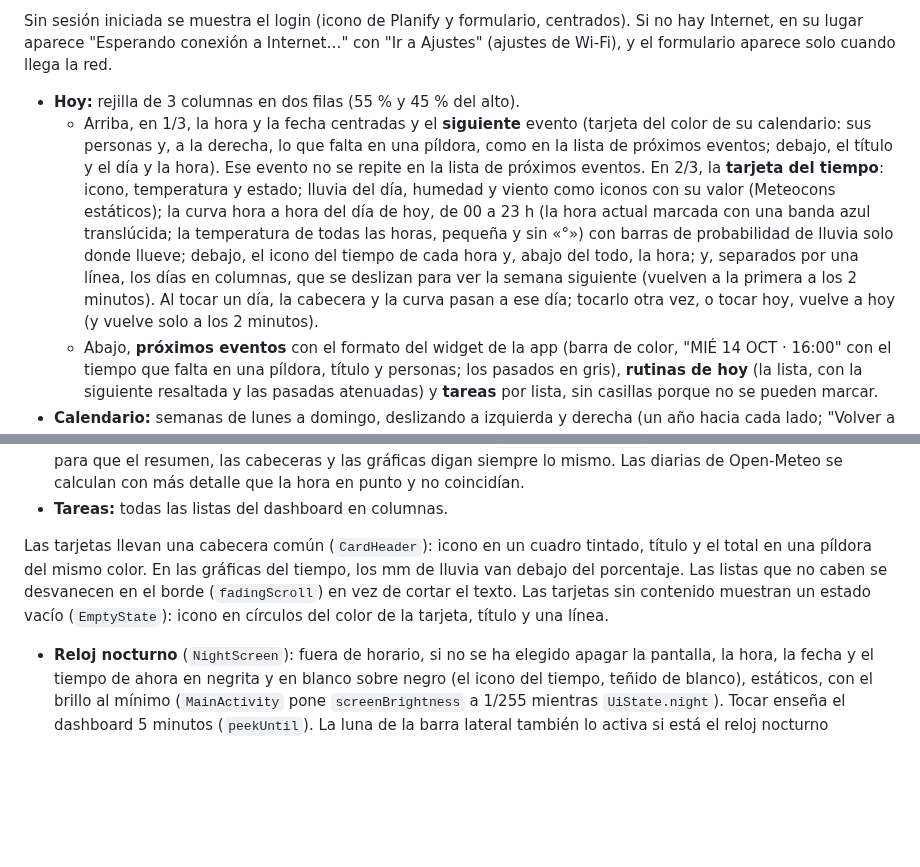
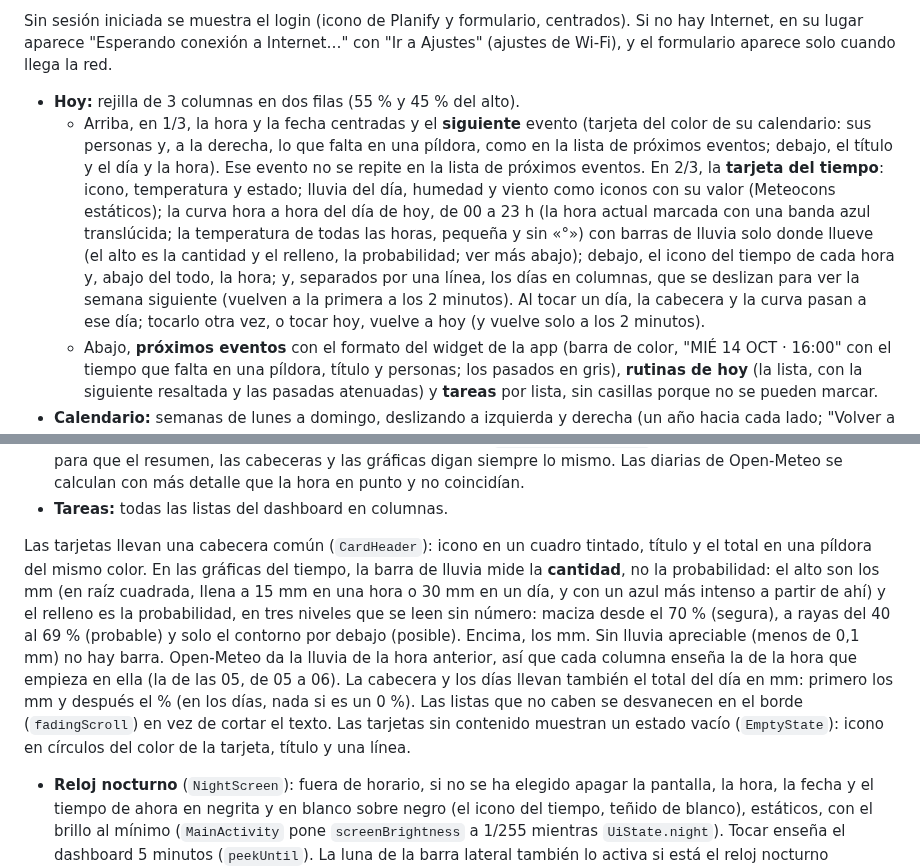
Before and after one commit to eusonlito/Planify-Dashboard, a Markdown page: docs/ARCHITECTURE.md, 2 parts joined by grey strips. Drawn GitHub-style; blank space fills up the shorter version.

```diff
--- a/docs/ARCHITECTURE.md
+++ b/docs/ARCHITECTURE.md
@@ -9,7 +9,7 @@ La barra lateral izquierda tiene arriba, solo con iconos, Hoy, Calendario, Tiemp
 Sin sesión iniciada se muestra el login (icono de Planify y formulario, centrados). Si no hay Internet, en su lugar aparece "Esperando conexión a Internet…" con "Ir a Ajustes" (ajustes de Wi-Fi), y el formulario aparece solo cuando llega la red.
 
 - **Hoy:** rejilla de 3 columnas en dos filas (55 % y 45 % del alto).
-  - Arriba, en 1/3, la hora y la fecha centradas y el **siguiente** evento (tarjeta del color de su calendario: sus personas y, a la derecha, lo que falta en una píldora, como en la lista de próximos eventos; debajo, el título y el día y la hora). Ese evento no se repite en la lista de próximos eventos. En 2/3, la **tarjeta del tiempo**: icono, temperatura y estado; lluvia del día, humedad y viento como iconos con su valor (Meteocons estáticos); la curva hora a hora del día de hoy, de 00 a 23 h (la hora actual marcada con una banda azul translúcida; la temperatura de todas las horas, pequeña y sin «°») con barras de probabilidad de lluvia solo donde llueve; debajo, el icono del tiempo de cada hora y, abajo del todo, la hora; y, separados por una línea, los días en columnas, que se deslizan para ver la semana siguiente (vuelven a la primera a los 2 minutos). Al tocar un día, la cabecera y la curva pasan a ese día; tocarlo otra vez, o tocar hoy, vuelve a hoy (y vuelve solo a los 2 minutos).
+  - Arriba, en 1/3, la hora y la fecha centradas y el **siguiente** evento (tarjeta del color de su calendario: sus personas y, a la derecha, lo que falta en una píldora, como en la lista de próximos eventos; debajo, el título y el día y la hora). Ese evento no se repite en la lista de próximos eventos. En 2/3, la **tarjeta del tiempo**: icono, temperatura y estado; lluvia del día, humedad y viento como iconos con su valor (Meteocons estáticos); la curva hora a hora del día de hoy, de 00 a 23 h (la hora actual marcada con una banda azul translúcida; la temperatura de todas las horas, pequeña y sin «°») con barras de lluvia solo donde llueve (el alto es la cantidad y el relleno, la probabilidad; ver más abajo); debajo, el icono del tiempo de cada hora y, abajo del todo, la hora; y, separados por una línea, los días en columnas, que se deslizan para ver la semana siguiente (vuelven a la primera a los 2 minutos). Al tocar un día, la cabecera y la curva pasan a ese día; tocarlo otra vez, o tocar hoy, vuelve a hoy (y vuelve solo a los 2 minutos).
   - Abajo, **próximos eventos** con el formato del widget de la app (barra de color, "MIÉ 14 OCT · 16:00" con el tiempo que falta en una píldora, título y personas; los pasados en gris), **rutinas de hoy** (la lista, con la siguiente resaltada y las pasadas atenuadas) y **tareas** por lista, sin casillas porque no se pueden marcar.
 - **Calendario:** semanas de lunes a domingo, deslizando a izquierda y derecha (un año hacia cada lado; "Volver a hoy" regresa a la actual). 7 columnas. La cabecera de cada día mide siempre lo mismo: día y número con el icono del tiempo a la derecha, y debajo mín / máx · lluvia (0 % si no llueve). Luego los eventos y, aparte, una banda de rutinas (hora y colores de las personas arriba, nombre debajo); los días pasados, atenuados. Cada semana se descarga al mostrarla, junto con las vecinas. Abajo, la leyenda de personas.
 - **Tiempo:** dos páginas que se deslizan. La primera es la tarjeta del tiempo a pantalla completa: el mismo día de hoy de 00 a 23 h que en Hoy, con el icono de cada hora encima de la hora, y 7 días. La segunda, la **semana siguiente** (días 8 a 14): gráfica de máximas y mínimas, lluvia (% y mm) y viento, y las columnas de cada día. En las dos páginas, tocar un día abre sus 24 horas (en la segunda, en lugar de la gráfica semanal) y tocarlo otra vez lo cierra.
@@ -19,7 +19,7 @@ Sin sesión iniciada se muestra el login (icono de Planify y formulario, centrad
 - **Máximas y mínimas:** salen de las 24 horas de cada día (`withDailyFromHourly`, una vez al recibir la previsión), para que el resumen, las cabeceras y las gráficas digan siempre lo mismo. Las diarias de Open-Meteo se calculan con más detalle que la hora en punto y no coincidían.
 - **Tareas:** todas las listas del dashboard en columnas.
 
-Las tarjetas llevan una cabecera común (`CardHeader`): icono en un cuadro tintado, título y el total en una píldora del mismo color. En las gráficas del tiempo, los mm de lluvia van debajo del porcentaje. Las listas que no caben se desvanecen en el borde (`fadingScroll`) en vez de cortar el texto. Las tarjetas sin contenido muestran un estado vacío (`EmptyState`): icono en círculos del color de la tarjeta, título y una línea.
+Las tarjetas llevan una cabecera común (`CardHeader`): icono en un cuadro tintado, título y el total en una píldora del mismo color. En las gráficas del tiempo, la barra de lluvia mide la **cantidad**, no la probabilidad: el alto son los mm (en raíz cuadrada, llena a 15 mm en una hora o 30 mm en un día, y con un azul más intenso a partir de ahí) y el relleno es la probabilidad, en tres niveles que se leen sin número: maciza desde el 70 % (segura), a rayas del 40 al 69 % (probable) y solo el contorno por debajo (posible). Encima, los mm. Sin lluvia apreciable (menos de 0,1 mm) no hay barra. Open-Meteo da la lluvia de la hora anterior, así que cada columna enseña la de la hora que empieza en ella (la de las 05, de 05 a 06). La cabecera y los días llevan también el total del día en mm: primero los mm y después el % (en los días, nada si es un 0 %). Las listas que no caben se desvanecen en el borde (`fadingScroll`) en vez de cortar el texto. Las tarjetas sin contenido muestran un estado vacío (`EmptyState`): icono en círculos del color de la tarjeta, título y una línea.
 - **Reloj nocturno** (`NightScreen`): fuera de horario, si no se ha elegido apagar la pantalla, la hora, la fecha y el tiempo de ahora en negrita y en blanco sobre negro (el icono del tiempo, teñido de blanco), estáticos, con el brillo al mínimo (`MainActivity` pone `screenBrightness` a 1/255 mientras `UiState.night`). Tocar enseña el dashboard 5 minutos (`peekUntil`). La luna de la barra lateral también lo activa si está el reloj nocturno (`nightNow`, hasta que se toque o hasta el siguiente encendido); si no, apaga la pantalla con `lockNow()`.
 - **Ajustes:**
   - tres columnas que caben sin desplazamiento;
```
Also changed, not shown: README.md (+2 -2 lines), docs/images/today.png, docs/images/weather-day.png, docs/images/weather-week.png, docs/images/weather.png, 1 other file.
